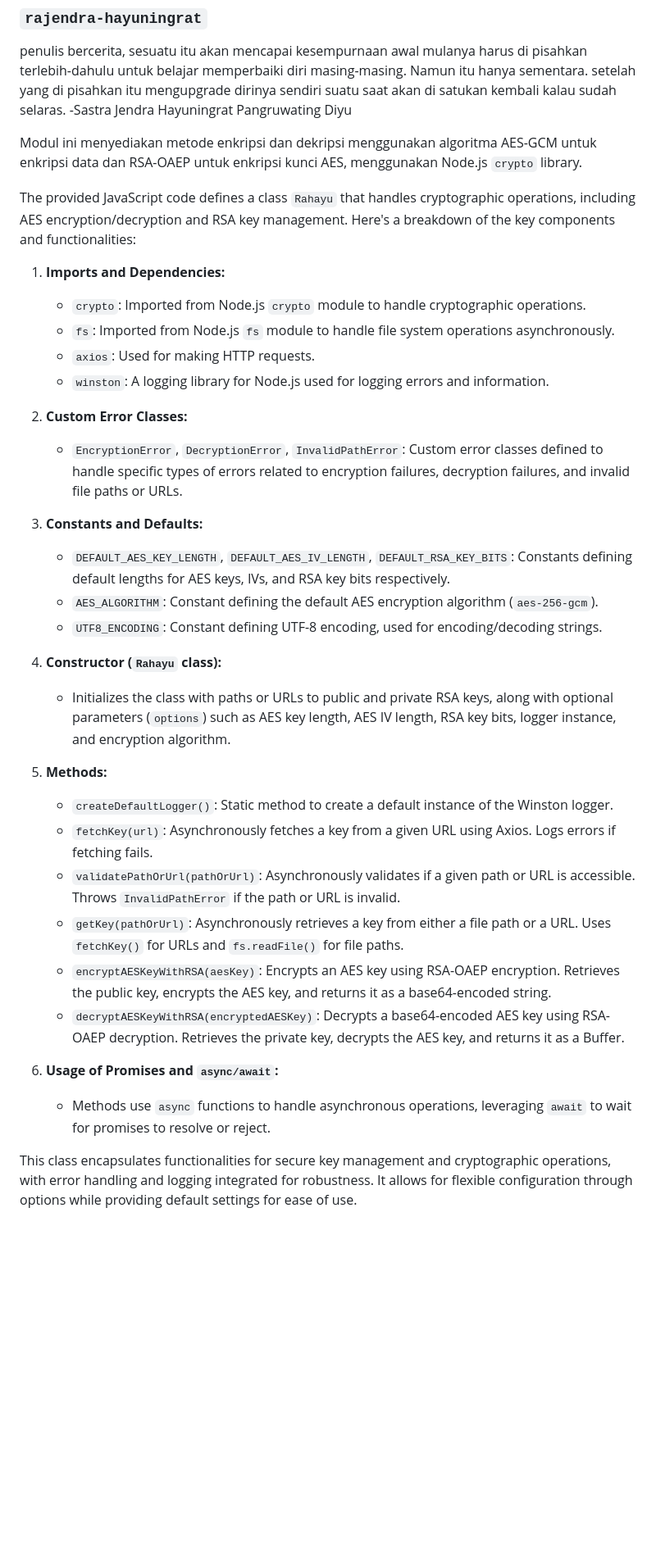
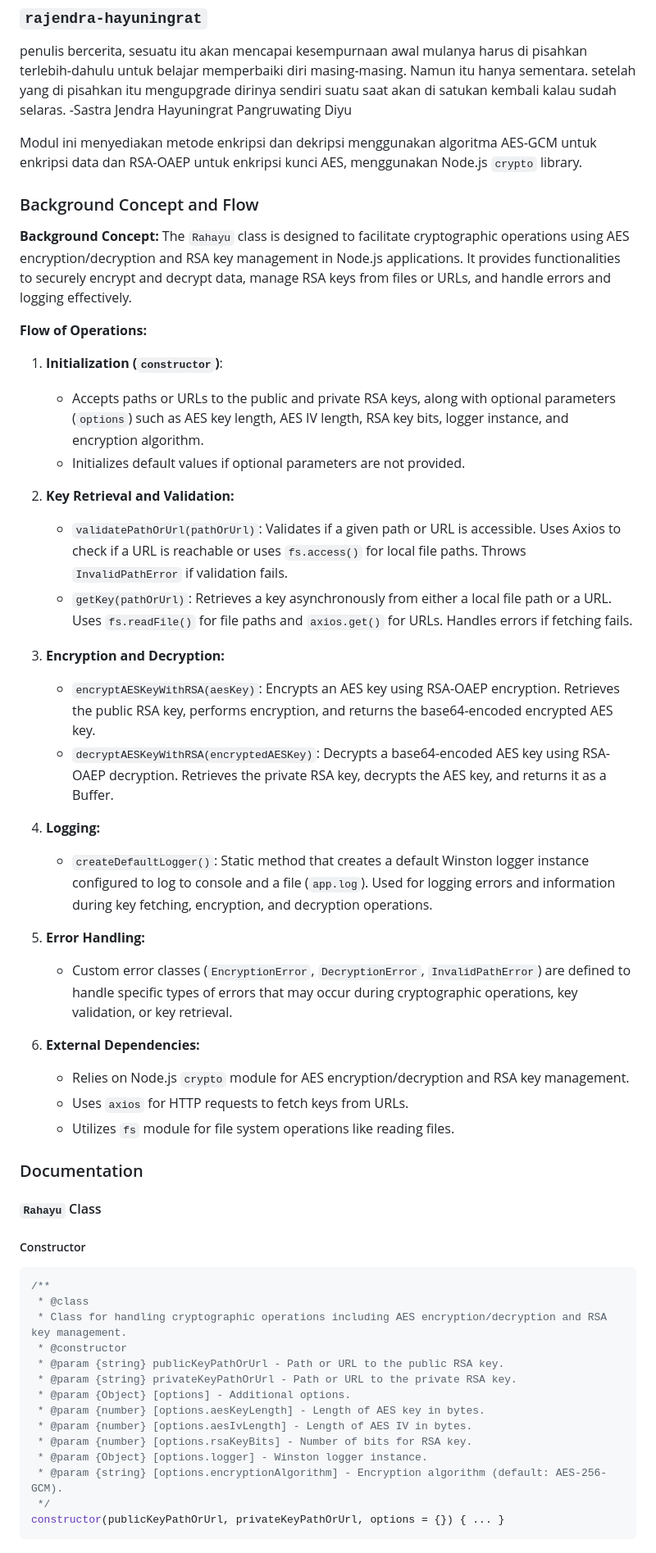
Before and after one commit to ebetap/rahayu-nd, a Markdown page: README.md, the part around the change printed below. Shown: that part at 82% size. Rendered like a GitHub page; blank space fills up the shorter version.

````diff
--- a/README.md
+++ b/README.md
@@ -3,34 +3,55 @@ penulis bercerita, sesuatu itu akan mencapai kesempurnaan awal mulanya harus di
 
 Modul ini menyediakan metode enkripsi dan dekripsi menggunakan algoritma AES-GCM untuk enkripsi data dan RSA-OAEP untuk enkripsi kunci AES, menggunakan Node.js `crypto` library.
 
-The provided JavaScript code defines a class `Rahayu` that handles cryptographic operations, including AES encryption/decryption and RSA key management. Here's a breakdown of the key components and functionalities:
+### Background Concept and Flow
 
-1. **Imports and Dependencies:**
-   - `crypto`: Imported from Node.js `crypto` module to handle cryptographic operations.
-   - `fs`: Imported from Node.js `fs` module to handle file system operations asynchronously.
-   - `axios`: Used for making HTTP requests.
-   - `winston`: A logging library for Node.js used for logging errors and information.
+**Background Concept:**
+The `Rahayu` class is designed to facilitate cryptographic operations using AES encryption/decryption and RSA key management in Node.js applications. It provides functionalities to securely encrypt and decrypt data, manage RSA keys from files or URLs, and handle errors and logging effectively.
 
-2. **Custom Error Classes:**
-   - `EncryptionError`, `DecryptionError`, `InvalidPathError`: Custom error classes defined to handle specific types of errors related to encryption failures, decryption failures, and invalid file paths or URLs.
+**Flow of Operations:**
+1. **Initialization (`constructor`)**:
+   - Accepts paths or URLs to the public and private RSA keys, along with optional parameters (`options`) such as AES key length, AES IV length, RSA key bits, logger instance, and encryption algorithm.
+   - Initializes default values if optional parameters are not provided.
 
-3. **Constants and Defaults:**
-   - `DEFAULT_AES_KEY_LENGTH`, `DEFAULT_AES_IV_LENGTH`, `DEFAULT_RSA_KEY_BITS`: Constants defining default lengths for AES keys, IVs, and RSA key bits respectively.
-   - `AES_ALGORITHM`: Constant defining the default AES encryption algorithm (`aes-256-gcm`).
-   - `UTF8_ENCODING`: Constant defining UTF-8 encoding, used for encoding/decoding strings.
+2. **Key Retrieval and Validation:**
+   - `validatePathOrUrl(pathOrUrl)`: Validates if a given path or URL is accessible. Uses Axios to check if a URL is reachable or uses `fs.access()` for local file paths. Throws `InvalidPathError` if validation fails.
+   - `getKey(pathOrUrl)`: Retrieves a key asynchronously from either a local file path or a URL. Uses `fs.readFile()` for file paths and `axios.get()` for URLs. Handles errors if fetching fails.
 
-4. **Constructor (`Rahayu` class):**
-   - Initializes the class with paths or URLs to public and private RSA keys, along with optional parameters (`options`) such as AES key length, AES IV length, RSA key bits, logger instance, and encryption algorithm.
+3. **Encryption and Decryption:**
+   - `encryptAESKeyWithRSA(aesKey)`: Encrypts an AES key using RSA-OAEP encryption. Retrieves the public RSA key, performs encryption, and returns the base64-encoded encrypted AES key.
+   - `decryptAESKeyWithRSA(encryptedAESKey)`: Decrypts a base64-encoded AES key using RSA-OAEP decryption. Retrieves the private RSA key, decrypts the AES key, and returns it as a Buffer.
 
-5. **Methods:**
-   - `createDefaultLogger()`: Static method to create a default instance of the Winston logger.
-   - `fetchKey(url)`: Asynchronously fetches a key from a given URL using Axios. Logs errors if fetching fails.
-   - `validatePathOrUrl(pathOrUrl)`: Asynchronously validates if a given path or URL is accessible. Throws `InvalidPathError` if the path or URL is invalid.
-   - `getKey(pathOrUrl)`: Asynchronously retrieves a key from either a file path or a URL. Uses `fetchKey()` for URLs and `fs.readFile()` for file paths.
-   - `encryptAESKeyWithRSA(aesKey)`: Encrypts an AES key using RSA-OAEP encryption. Retrieves the public key, encrypts the AES key, and returns it as a base64-encoded string.
-   - `decryptAESKeyWithRSA(encryptedAESKey)`: Decrypts a base64-encoded AES key using RSA-OAEP decryption. Retrieves the private key, decrypts the AES key, and returns it as a Buffer.
+4. **Logging:**
+   - `createDefaultLogger()`: Static method that creates a default Winston logger instance configured to log to console and a file (`app.log`). Used for logging errors and information during key fetching, encryption, and decryption operations.
 
-6. **Usage of Promises and `async/await`:**
-   - Methods use `async` functions to handle asynchronous operations, leveraging `await` to wait for promises to resolve or reject.
+5. **Error Handling:**
+   - Custom error classes (`EncryptionError`, `DecryptionError`, `InvalidPathError`) are defined to handle specific types of errors that may occur during cryptographic operations, key validation, or key retrieval.
 
-This class encapsulates functionalities for secure key management and cryptographic operations, with error handling and logging integrated for robustness. It allows for flexible configuration through options while providing default settings for ease of use.
+6. **External Dependencies:**
+   - Relies on Node.js `crypto` module for AES encryption/decryption and RSA key management.
+   - Uses `axios` for HTTP requests to fetch keys from URLs.
+   - Utilizes `fs` module for file system operations like reading files.
+
+### Documentation
+
+#### `Rahayu` Class
+
+##### Constructor
+
+```javascript
+/**
+ * @class
+ * Class for handling cryptographic operations including AES encryption/decryption and RSA key management.
+ * @constructor
+ * @param {string} publicKeyPathOrUrl - Path or URL to the public RSA key.
+ * @param {string} privateKeyPathOrUrl - Path or URL to the private RSA key.
+ * @param {Object} [options] - Additional options.
+ * @param {number} [options.aesKeyLength] - Length of AES key in bytes.
+ * @param {number} [options.aesIvLength] - Length of AES IV in bytes.
+ * @param {number} [options.rsaKeyBits] - Number of bits for RSA key.
+ * @param {Object} [options.logger] - Winston logger instance.
+ * @param {string} [options.encryptionAlgorithm] - Encryption algorithm (default: AES-256-GCM).
+ */
+constructor(publicKeyPathOrUrl, privateKeyPathOrUrl, options = {}) { ... }
+```
+
````
Also changed, not shown: other parts of README.md (+132 -0 lines).
